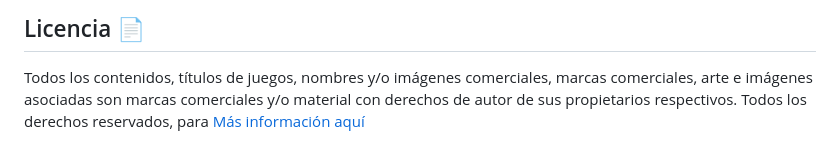
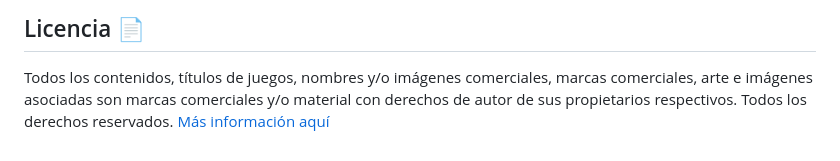
Before and after one commit to SosaOsv09/Trabajo-Final-BA-Multiplica-2023, a Markdown page: README.md, the part around the change. GitHub-like rendering.

Commit message:
pequeño cambio

```diff
--- a/README.md
+++ b/README.md
@@ -37,4 +37,4 @@ Toda la información utilizada puedes encontrarla en [Wikipedia Playstation](htt
 
 ## Licencia 📄
 
-Todos los contenidos, títulos de juegos, nombres y/o imágenes comerciales, marcas comerciales, arte e imágenes asociadas son marcas comerciales y/o material con derechos de autor de sus propietarios respectivos. Todos los derechos reservados, para [Más información aquí](https://www.playstation.com/legal/copyright-and-trademark-notice/)
+Todos los contenidos, títulos de juegos, nombres y/o imágenes comerciales, marcas comerciales, arte e imágenes asociadas son marcas comerciales y/o material con derechos de autor de sus propietarios respectivos. Todos los derechos reservados. [Más información aquí](https://www.playstation.com/legal/copyright-and-trademark-notice/)
```
